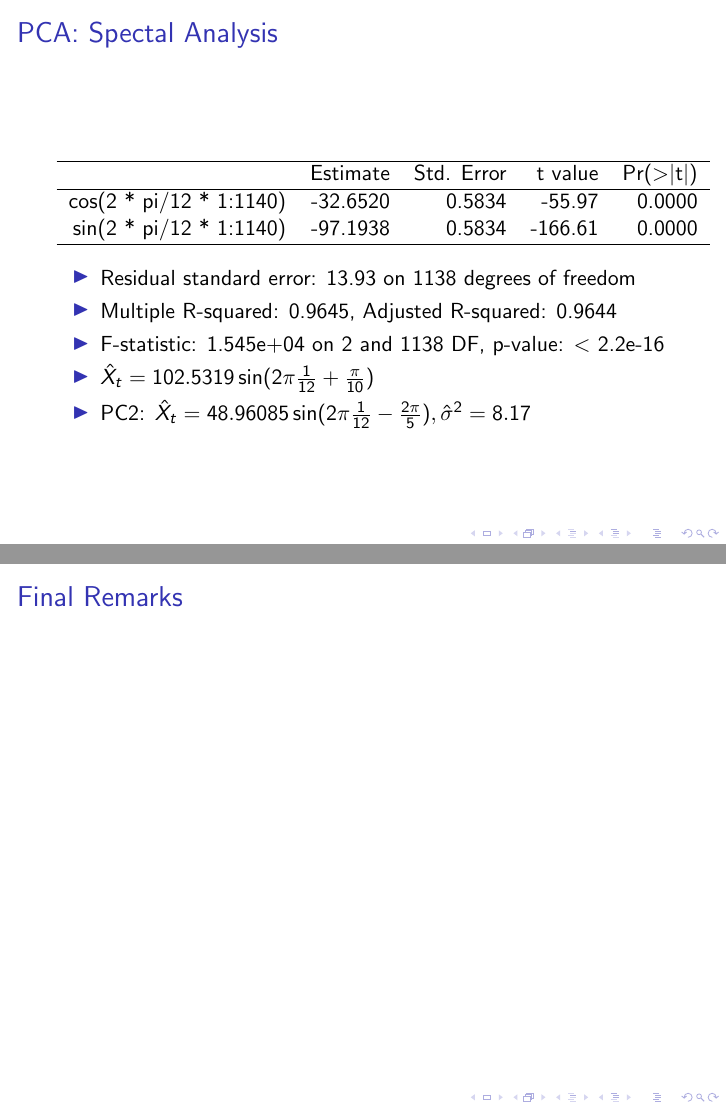
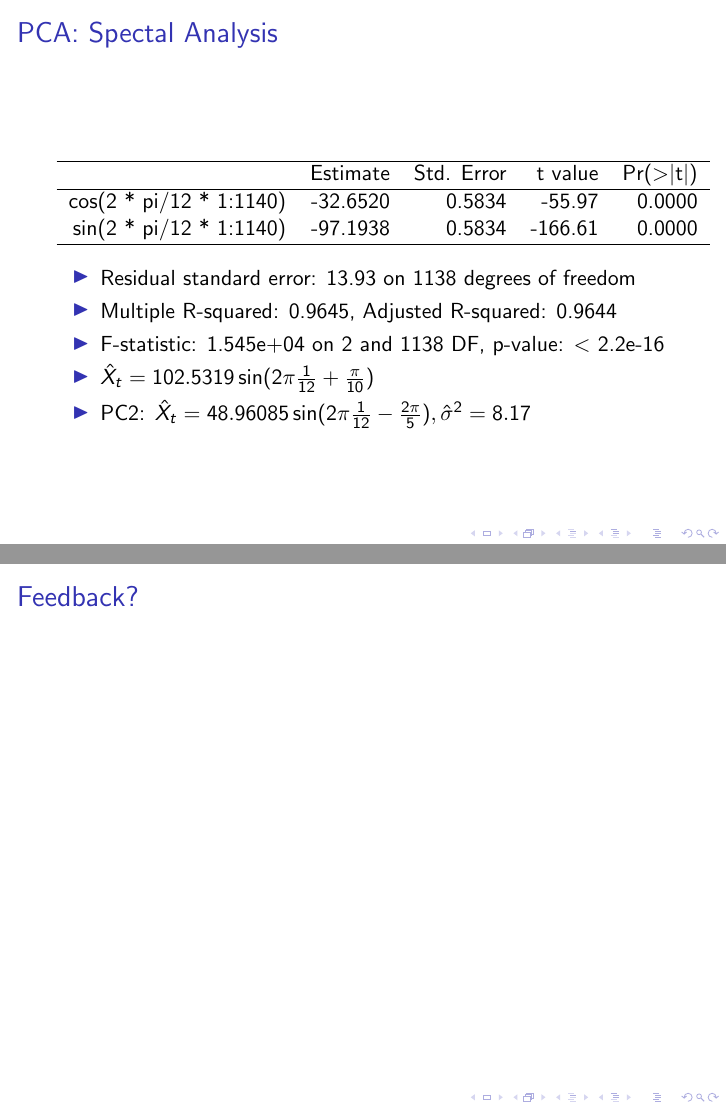
Before and after one commit to ekalosak/climate_time-series, LaTeX slides (TeX/presentation.tex): pages 35 and 36 of 36, joined at a grey line. Compiled offline with pdfLaTeX.

Commit message:
changed conclusion slide

```diff
--- a/TeX/presentation.tex
+++ b/TeX/presentation.tex
@@ -476,7 +476,7 @@ sin(2 * pi/12 * 1:1140) & -97.1938 & 0.5834 & -166.61 & 0.0000 \\
 \end{frame}
 
 \begin{frame}
-\frametitle{Final Remarks}
+\frametitle{Feedback?}
 \end{frame}
 
 \end{document}
```
